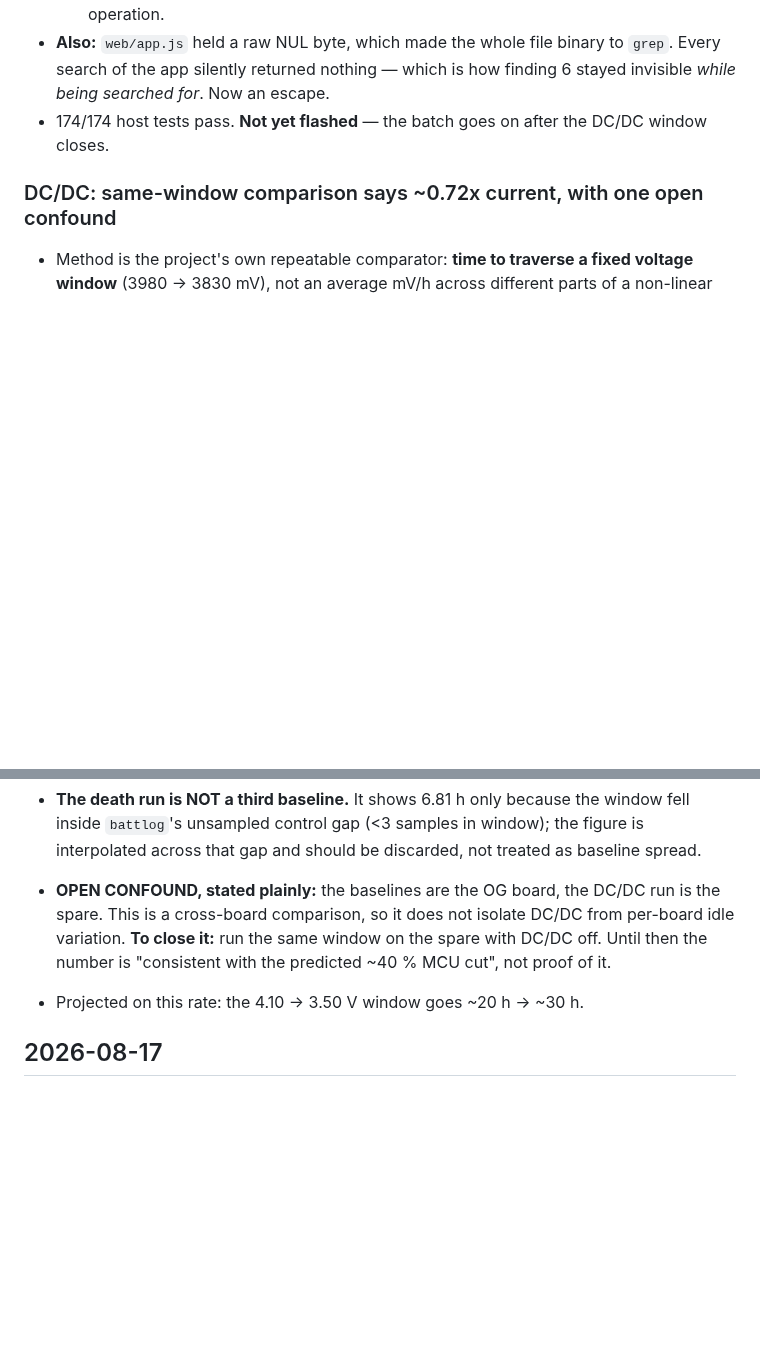
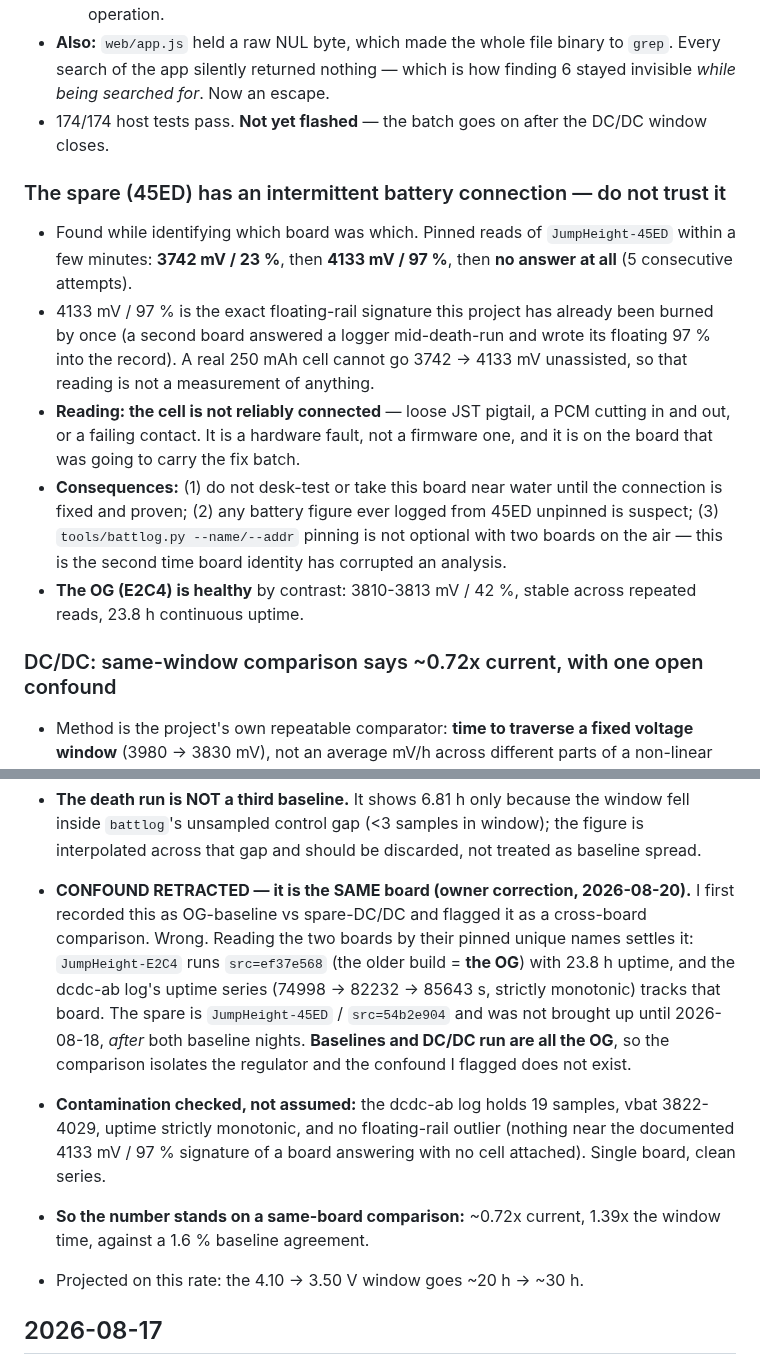
Before and after one commit to joshcrow/Jump-height, a Markdown page: docs/STATUS.md, 2 parts joined by grey strips. Rendered like a GitHub page; blank space fills up the shorter version.

Commit message:
Board identity corrected: the DC/DC run is the OG, so the comparison is same-board; and the spare's battery connection is intermittent
The owner corrected me: the OG is the board unplugged and running on battery.
Reading both boards by pinned unique name confirms it and reverses my
conclusion in the useful direction -- E2C4/ef37e568 is the OG with 23.8 h
uptime, and the dcdc-ab log's monotonic uptime series tracks that board. The
spare (45ED) was not brought up until 08-18, after both baseline nights. So
baselines and DC/DC run are all the same board and the cross-board confound I
recorded this morning does not exist. Checked the log for floating-rail
contamination too: 19 samples, monotonic uptime, no outliers.

Separately and more urgently: identifying the boards turned up a hardware
fault. Pinned reads of the spare within minutes gave 3742 mV/23%, then
4133 mV/97%, then five no-answers. 4133/97% is the known floating signature of
a board with no cell attached; a real cell cannot climb 391 mV unassisted. The
spare's battery is not reliably connected -- and it was the board slated to
carry the fix batch and the desk test.

Co-Authored-By: Claude Opus 5 <noreply@anthropic.com>
Claude-Session: https://claude.ai/code/session_013g5i93CZA15g9q75wSWuc9

```diff
--- a/docs/STATUS.md
+++ b/docs/STATUS.md
@@ -728,6 +728,25 @@ do not.**
 - 174/174 host tests pass. **Not yet flashed** — the batch goes on after the
   DC/DC window closes.
 
+### The spare (45ED) has an intermittent battery connection — do not trust it
+- Found while identifying which board was which. Pinned reads of
+  `JumpHeight-45ED` within a few minutes: **3742 mV / 23 %**, then
+  **4133 mV / 97 %**, then **no answer at all** (5 consecutive attempts).
+- 4133 mV / 97 % is the exact floating-rail signature this project has already
+  been burned by once (a second board answered a logger mid-death-run and wrote
+  its floating 97 % into the record). A real 250 mAh cell cannot go 3742 → 4133
+  mV unassisted, so that reading is not a measurement of anything.
+- **Reading: the cell is not reliably connected** — loose JST pigtail, a PCM
+  cutting in and out, or a failing contact. It is a hardware fault, not a
+  firmware one, and it is on the board that was going to carry the fix batch.
+- **Consequences:** (1) do not desk-test or take this board near water until
+  the connection is fixed and proven; (2) any battery figure ever logged from
+  45ED unpinned is suspect; (3) `tools/battlog.py --name/--addr` pinning is not
+  optional with two boards on the air — this is the second time board identity
+  has corrupted an analysis.
+- **The OG (E2C4) is healthy** by contrast: 3810-3813 mV / 42 %, stable across
+  repeated reads, 23.8 h continuous uptime.
+
 ### DC/DC: same-window comparison says ~0.72x current, with one open confound
 - Method is the project's own repeatable comparator: **time to traverse a fixed
   voltage window** (3980 → 3830 mV), not an average mV/h across different parts
@@ -748,11 +767,22 @@ do not.**
   window fell inside `battlog`'s unsampled control gap (<3 samples in window);
   the figure is interpolated across that gap and should be discarded, not
   treated as baseline spread.
-- **OPEN CONFOUND, stated plainly:** the baselines are the OG board, the DC/DC
-  run is the spare. This is a cross-board comparison, so it does not isolate
-  DC/DC from per-board idle variation. **To close it:** run the same window on
-  the spare with DC/DC off. Until then the number is "consistent with the
-  predicted ~40 % MCU cut", not proof of it.
+- **CONFOUND RETRACTED — it is the SAME board (owner correction, 2026-08-20).**
+  I first recorded this as OG-baseline vs spare-DC/DC and flagged it as a
+  cross-board comparison. Wrong. Reading the two boards by their pinned unique
+  names settles it: `JumpHeight-E2C4` runs `src=ef37e568` (the older build =
+  **the OG**) with 23.8 h uptime, and the dcdc-ab log's uptime series
+  (74998 → 82232 → 85643 s, strictly monotonic) tracks that board. The
+  spare is `JumpHeight-45ED` / `src=54b2e904` and was not brought up until
+  2026-08-18, *after* both baseline nights. **Baselines and DC/DC run are all
+  the OG**, so the comparison isolates the regulator and the confound I flagged
+  does not exist.
+- **Contamination checked, not assumed:** the dcdc-ab log holds 19 samples,
+  vbat 3822-4029, uptime strictly monotonic, and no floating-rail outlier
+  (nothing near the documented 4133 mV / 97 % signature of a board answering
+  with no cell attached). Single board, clean series.
+- **So the number stands on a same-board comparison:** ~0.72x current, 1.39x
+  the window time, against a 1.6 % baseline agreement.
 - Projected on this rate: the 4.10 → 3.50 V window goes ~20 h → ~30 h.
 
 ## 2026-08-17
```
